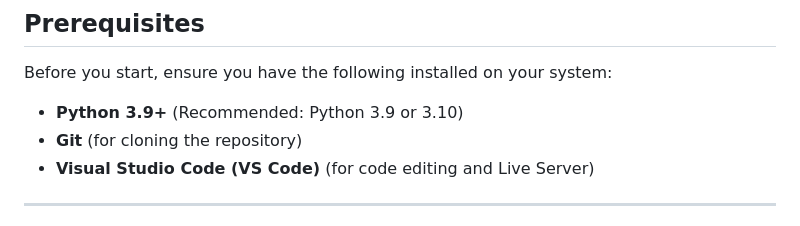
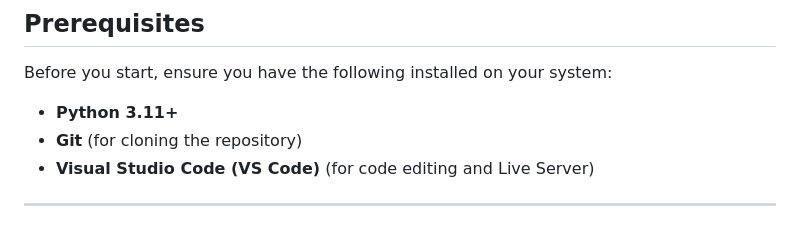
Before and after one commit to Ali-Aryo/PhishNet.AI, a Markdown page: README.md, the part around the change. Drawn GitHub-style.

Commit message:
Update README.md, correct python version

```diff
--- a/README.md
+++ b/README.md
@@ -28,7 +28,7 @@ PhishNet.AI is a web application designed to detect and classify phishing attemp
 ## Prerequisites
 Before you start, ensure you have the following installed on your system:
 
-- **Python 3.9+** (Recommended: Python 3.9 or 3.10)
+- **Python 3.11+**
 - **Git** (for cloning the repository)
 - **Visual Studio Code (VS Code)** (for code editing and Live Server)
 
```
